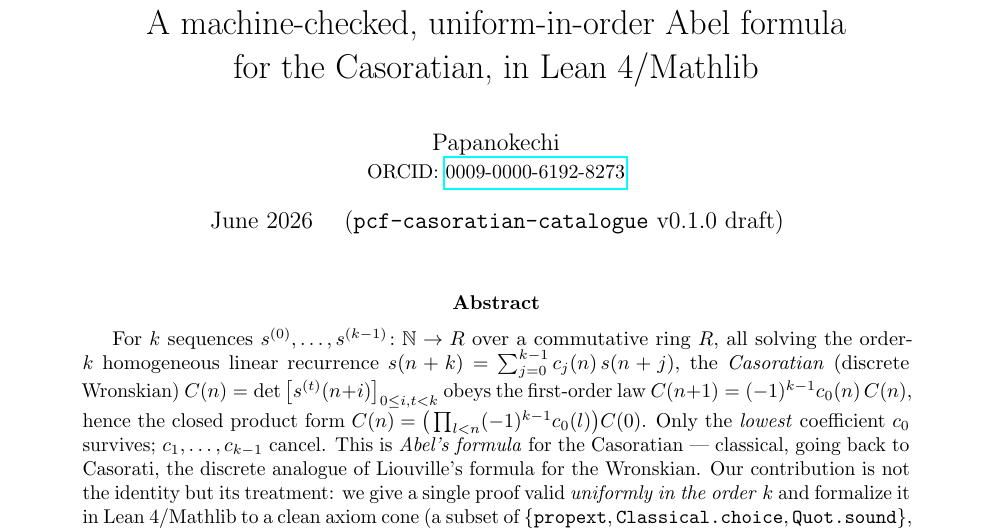
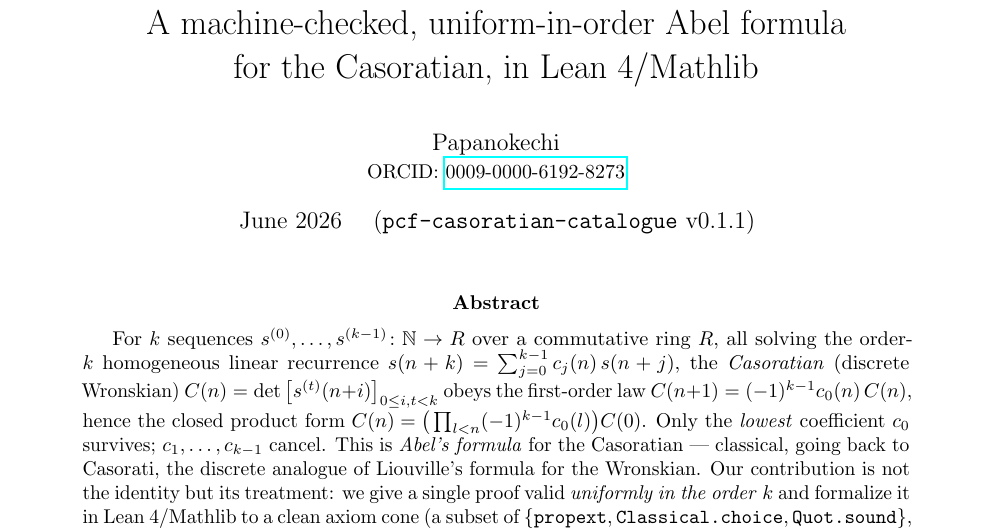
Before and after one commit to papanokechi/pcf-casoratian-catalogue, a LaTeX paper (higher_casoratian.tex): part of page 1 of 8, cut so that both start at the same text. Compiled offline with pdfLaTeX.

Commit message:
Catalogue C1 v0.1.1: drop draft marker, reconcile metadata to shipped tex/pdf

```diff
--- a/higher_casoratian.tex
+++ b/higher_casoratian.tex
@@ -22,7 +22,7 @@
 for the Casoratian, in Lean~4/Mathlib}
 \author{Papanokechi\\
 \small ORCID: \href{https://orcid.org/0009-0000-6192-8273}{0009-0000-6192-8273}}
-\date{June 2026 \quad(\texttt{pcf-casoratian-catalogue} v0.1.0 draft)}
+\date{June 2026 \quad(\texttt{pcf-casoratian-catalogue} v0.1.1)}
 
 \begin{document}
 \maketitle
```
Also changed, not shown: higher_casoratian.pdf, 2 other files.
